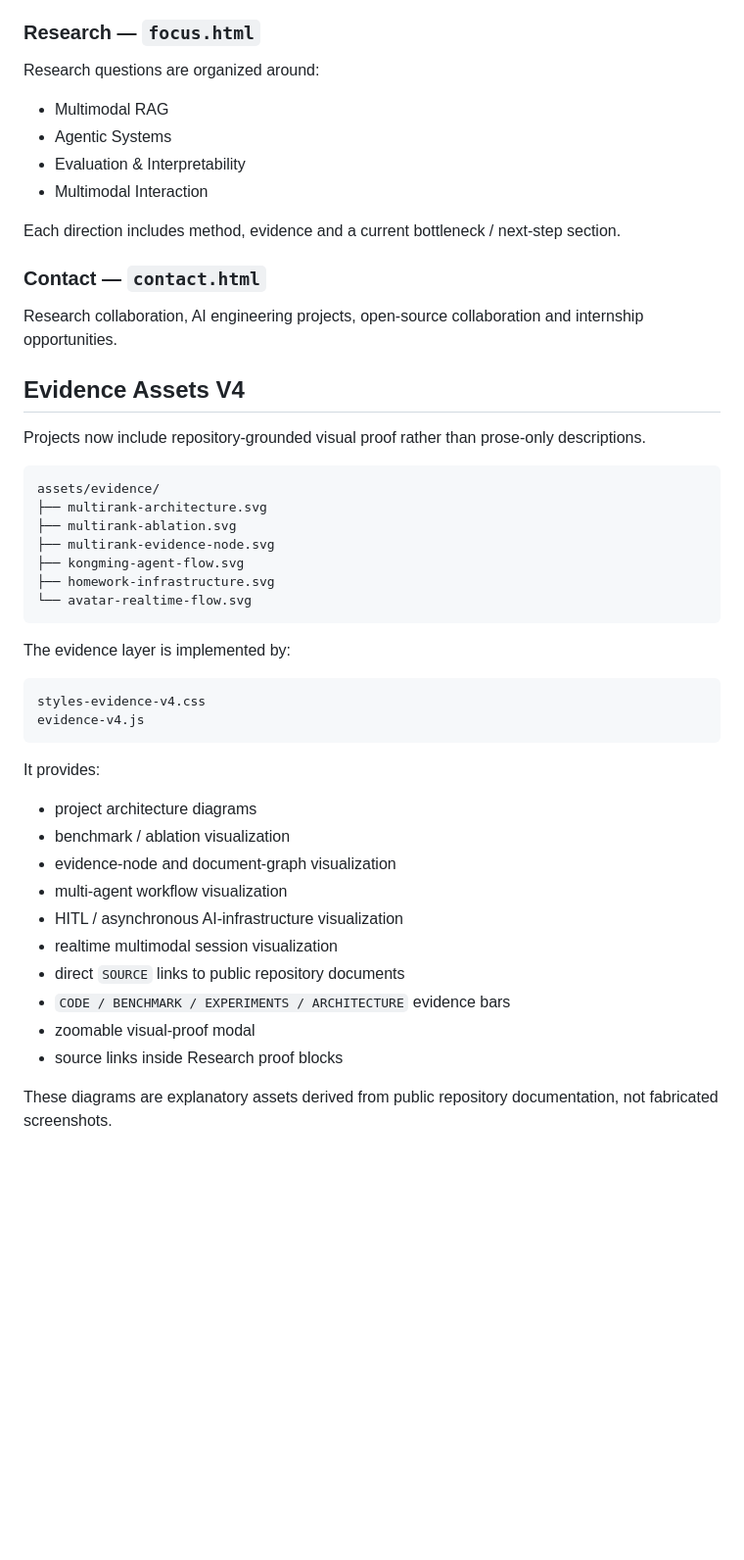
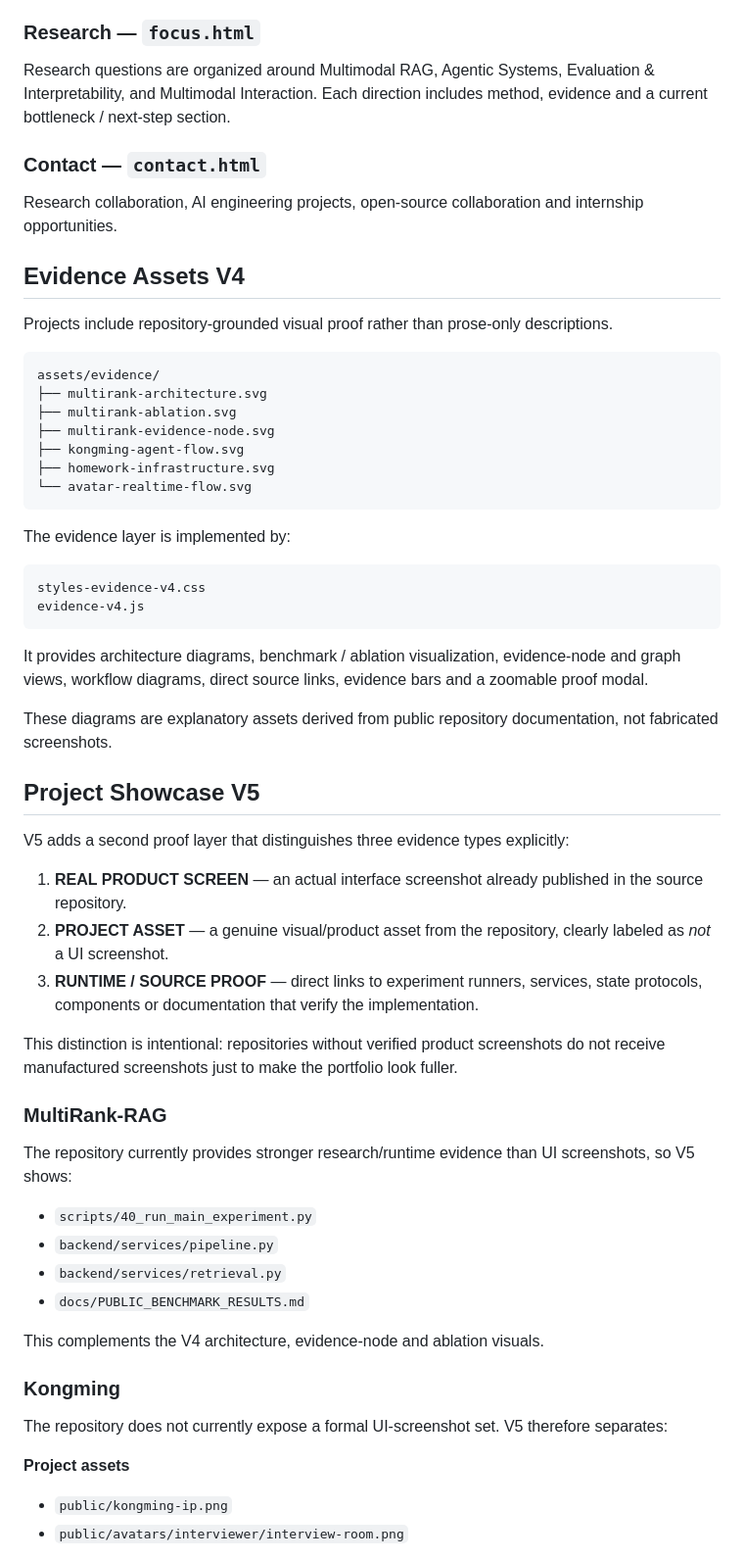
Before and after one commit to luxury221/Personal-Web_CYY, a Markdown page: README.md, the part around one of its changes. Shown at 98% size. GitHub-like rendering; blank space fills up the shorter version.

Commit message:
docs: document project showcase v5

````diff
--- a/README.md
+++ b/README.md
@@ -99,14 +92,7 @@ Frames the dual-degree background as **Mathematics × AI Systems** rather than t
 
 ### Research — `focus.html`
 
-Research questions are organized around:
-
-- Multimodal RAG
-- Agentic Systems
-- Evaluation & Interpretability
-- Multimodal Interaction
-
-Each direction includes method, evidence and a current bottleneck / next-step section.
+Research questions are organized around Multimodal RAG, Agentic Systems, Evaluation & Interpretability, and Multimodal Interaction. Each direction includes method, evidence and a current bottleneck / next-step section.
 
 ### Contact — `contact.html`
 
@@ -114,7 +100,7 @@ Research collaboration, AI engineering projects, open-source collaboration and i
 
 ## Evidence Assets V4
 
-Projects now include repository-grounded visual proof rather than prose-only descriptions.
+Projects include repository-grounded visual proof rather than prose-only descriptions.
 
 ```text
 assets/evidence/
@@ -133,17 +119,36 @@ styles-evidence-v4.css
 evidence-v4.js
 ```
 
-It provides:
-
-- project architecture diagrams
-- benchmark / ablation visualization
-- evidence-node and document-graph visualization
-- multi-agent workflow visualization
-- HITL / asynchronous AI-infrastructure visualization
-- realtime multimodal session visualization
-- direct `SOURCE` links to public repository documents
-- `CODE / BENCHMARK / EXPERIMENTS / ARCHITECTURE` evidence bars
-- zoomable visual-proof modal
-- source links inside Research proof blocks
+It provides architecture diagrams, benchmark / ablation visualization, evidence-node and graph views, workflow diagrams, direct source links, evidence bars and a zoomable proof modal.
 
 These diagrams are explanatory assets derived from public repository documentation, not fabricated screenshots.
+
+## Project Showcase V5
+
+V5 adds a second proof layer that distinguishes three evidence types explicitly:
+
+1. **REAL PRODUCT SCREEN** — an actual interface screenshot already published in the source repository.
+2. **PROJECT ASSET** — a genuine visual/product asset from the repository, clearly labeled as *not* a UI screenshot.
+3. **RUNTIME / SOURCE PROOF** — direct links to experiment runners, services, state protocols, components or documentation that verify the implementation.
+
+This distinction is intentional: repositories without verified product screenshots do not receive manufactured screenshots just to make the portfolio look fuller.
+
+### MultiRank-RAG
+
+The repository currently provides stronger research/runtime evidence than UI screenshots, so V5 shows:
+
+- `scripts/40_run_main_experiment.py`
+- `backend/services/pipeline.py`
+- `backend/services/retrieval.py`
+- `docs/PUBLIC_BENCHMARK_RESULTS.md`
+
+This complements the V4 architecture, evidence-node and ablation visuals.
+
+### Kongming
+
+The repository does not currently expose a formal UI-screenshot set. V5 therefore separates:
+
+**Project assets**
+- `public/kongming-ip.png`
+- `public/avatars/interviewer/interview-room.png`
+
````
Also changed, not shown: other parts of README.md (+59 -12 lines).
